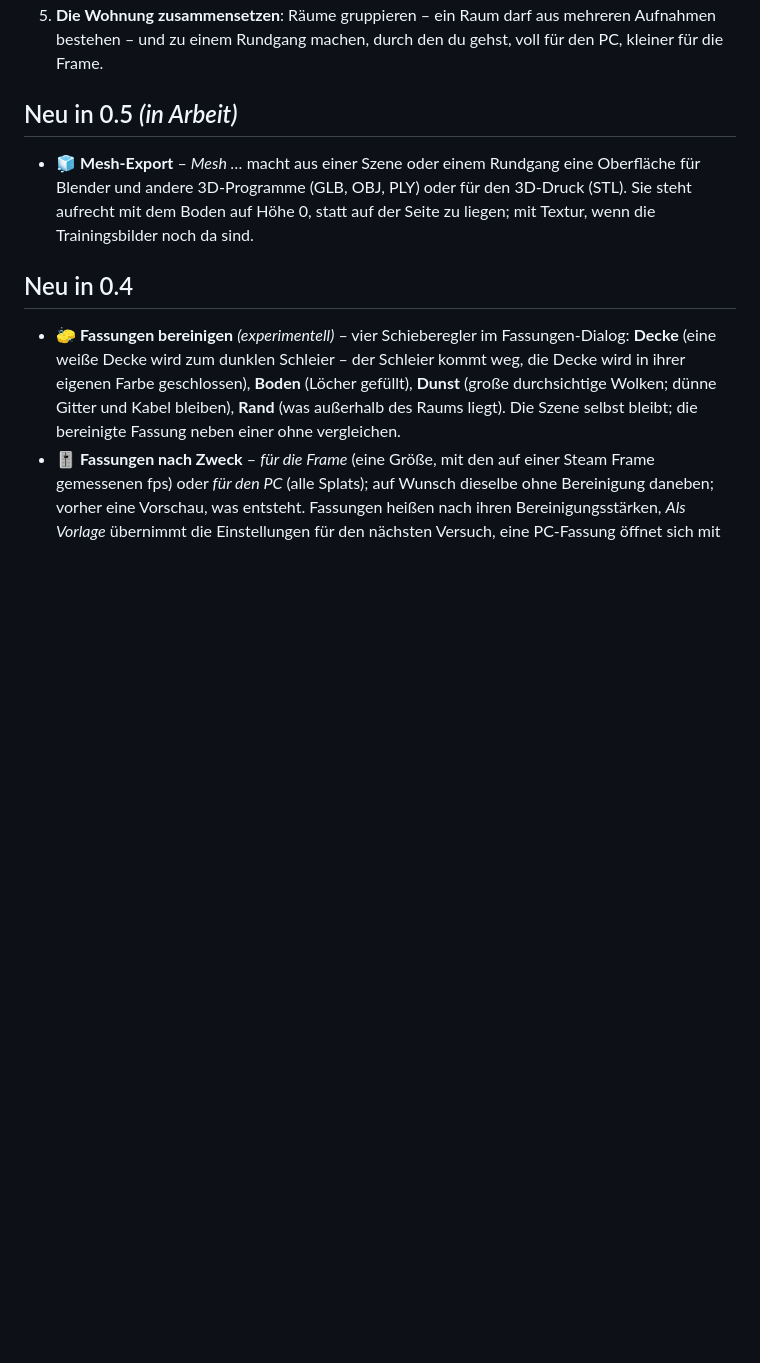
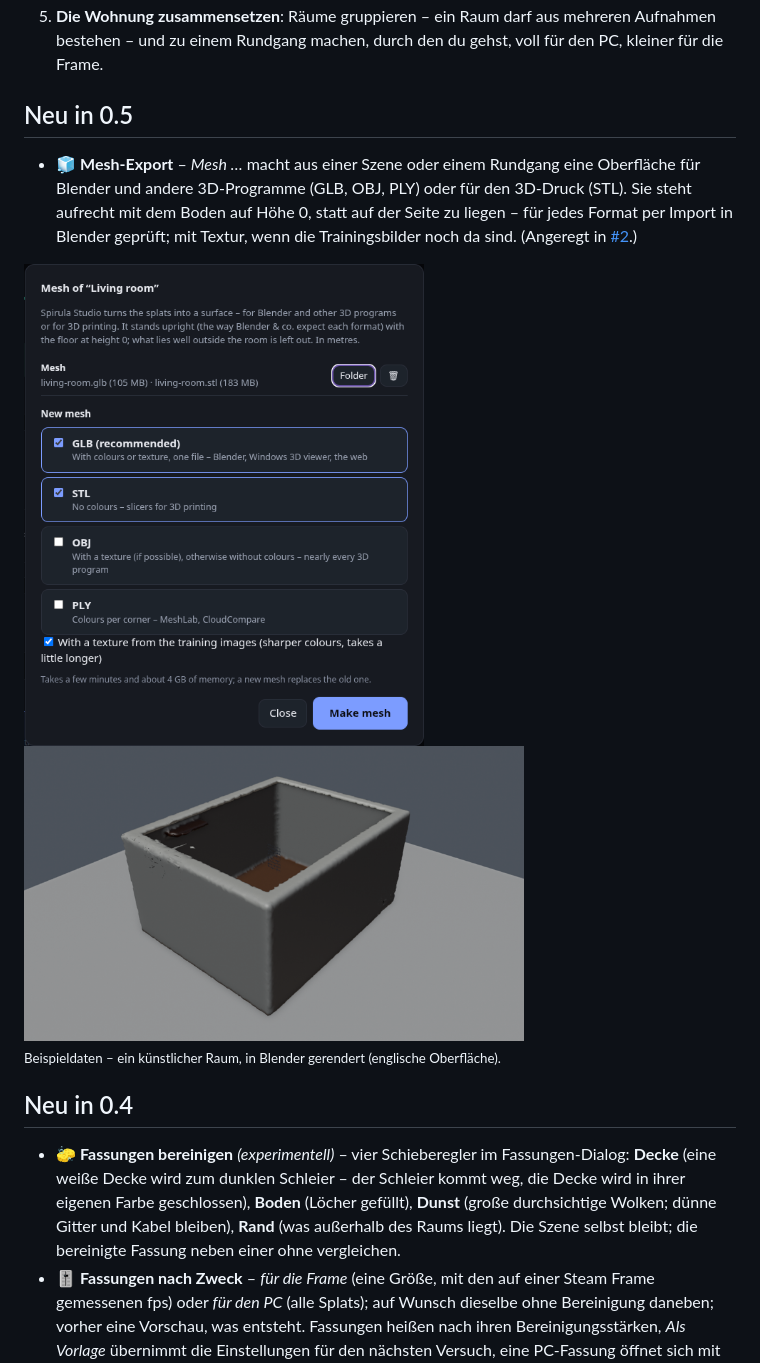
Before and after one commit to thunderheronight/splat-workshop, a Markdown page: README.de.md, the part around the change. GitHub-like rendering; pictures changed too: docs/mesh-blender.png (added), docs/mesh.png (added); blank space fills up the shorter version.

Commit message:
0.5.0 – mesh export; README screenshots (example data, rendered in Blender)
Co-Authored-By: Claude Opus 5.5 <noreply@anthropic.com>

```diff
--- a/README.de.md
+++ b/README.de.md
@@ -22,9 +22,12 @@ Arcturus Vision stellt die Rekonstruktions-Skripte und einen Spirula-Studio-Fork
 4. **In die Galerie**: Vorschaubild und Namensschild im Stil der Beispielszenen, kopiert in den Ordner für eigene Szenen von Gaussian XR auf der Frame (`Documents/GaussianXR`).
 5. **Die Wohnung zusammensetzen**: Räume gruppieren – ein Raum darf aus mehreren Aufnahmen bestehen – und zu einem Rundgang machen, durch den du gehst, voll für den PC, kleiner für die Frame.
 
-## Neu in 0.5 *(in Arbeit)*
+## Neu in 0.5
 
-- 🧊 **Mesh-Export** – *Mesh …* macht aus einer Szene oder einem Rundgang eine Oberfläche für Blender und andere 3D-Programme (GLB, OBJ, PLY) oder für den 3D-Druck (STL). Sie steht aufrecht mit dem Boden auf Höhe 0, statt auf der Seite zu liegen; mit Textur, wenn die Trainingsbilder noch da sind.
+- 🧊 **Mesh-Export** – *Mesh …* macht aus einer Szene oder einem Rundgang eine Oberfläche für Blender und andere 3D-Programme (GLB, OBJ, PLY) oder für den 3D-Druck (STL). Sie steht aufrecht mit dem Boden auf Höhe 0, statt auf der Seite zu liegen – für jedes Format per Import in Blender geprüft; mit Textur, wenn die Trainingsbilder noch da sind. (Angeregt in [#2](https://github.com/thunderheronight/splat-workshop/issues/2).)
+
+<img src="docs/mesh.png" width="400" alt="Der Mesh-Dialog: GLB und STL angehakt, OBJ und PLY zur Wahl, Textur aus den Trainingsbildern, das vorhandene Mesh mit seinen Dateien"> <img src="docs/mesh-blender.png" width="500" alt="Das Mesh eines Beispielraums in Blender: aufrecht auf dem Boden">
+<br><sub>Beispieldaten – ein künstlicher Raum, in Blender gerendert (englische Oberfläche).</sub>
 
 ## Neu in 0.4
 
```
Also changed, not shown: CHANGELOG.md (+2 -1 lines), README.md (+5 -2 lines), 1 other file.
